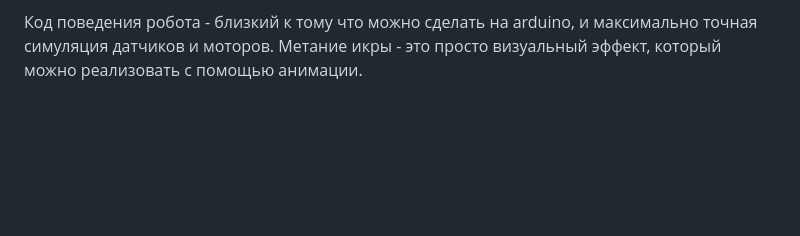
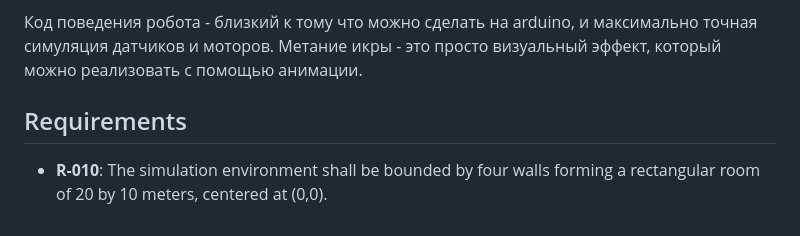
Before and after one commit to slonikmak/robot-simulator, a Markdown page: spec.md, the part around the change. Rendered like a GitHub page; blank space fills up the shorter version.

Commit message:
plan: T-3 add 20x10m walls

```diff
--- a/spec.md
+++ b/spec.md
@@ -52,3 +52,6 @@
 Вид можно приближать/удалять.
 
 Код поведения робота - близкий к тому что можно сделать на arduino, и максимально точная симуляция датчиков и моторов. Метание икры - это просто визуальный эффект, который можно реализовать с помощью анимации.
+## Requirements
+
+- **R-010**: The simulation environment shall be bounded by four walls forming a rectangular room of 20 by 10 meters, centered at (0,0).
```
Also changed, not shown: tasks/T-3.md (added, +22 -0 lines).
